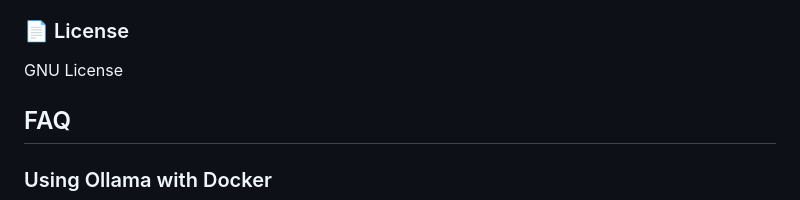
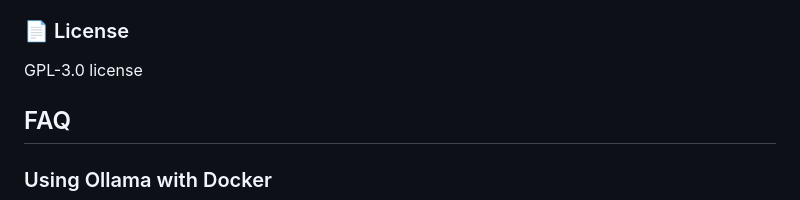
Before and after one commit to sbkocoglu/ai-doc-search, a Markdown page: README.md, the part around the change. GitHub-like rendering.

```diff
--- a/README.md
+++ b/README.md
@@ -182,7 +182,7 @@ If you’re adding a new provider or feature, please keep:
 
 ### 📄 License
 
-GNU License
+GPL-3.0 license
 
 ## FAQ
 ### Using Ollama with Docker
```
